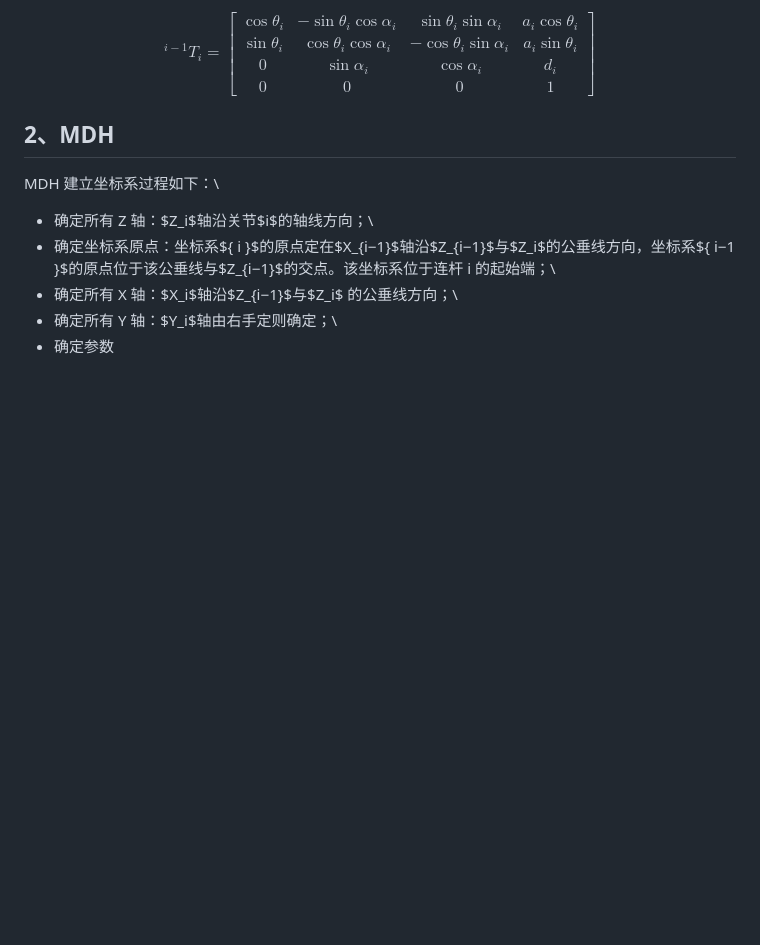
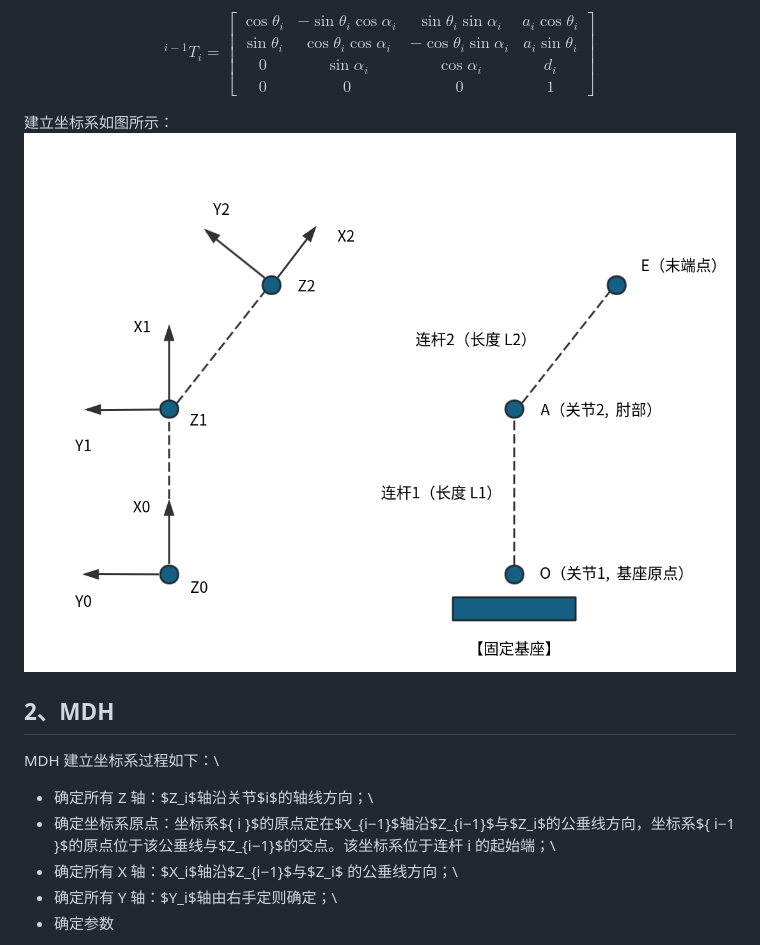
Before and after one commit to open-documents/robot, a Markdown page: 机器人建模/DH参数.md, the part around the change. Rendered like a GitHub page; pictures changed too: 机器人建模/assets/image-20261117-114540-8f2e01d5.png (added); blank space fills up the shorter version.

Commit message:
sync: 2026-11-17 11:50:41

```diff
--- a/机器人建模/DH参数.md
+++ b/机器人建模/DH参数.md
@@ -67,6 +67,11 @@ $$
 \end{bmatrix}
 $$
 
+
+
+建立坐标系如图所示：![图片](assets/image-20261117-114540-8f2e01d5.png)
+
+
 ## 2、MDH
 MDH 建立坐标系过程如下：\
 - 确定所有 Z 轴：$Z_i$轴沿关节$i$的轴线方向；\
```
